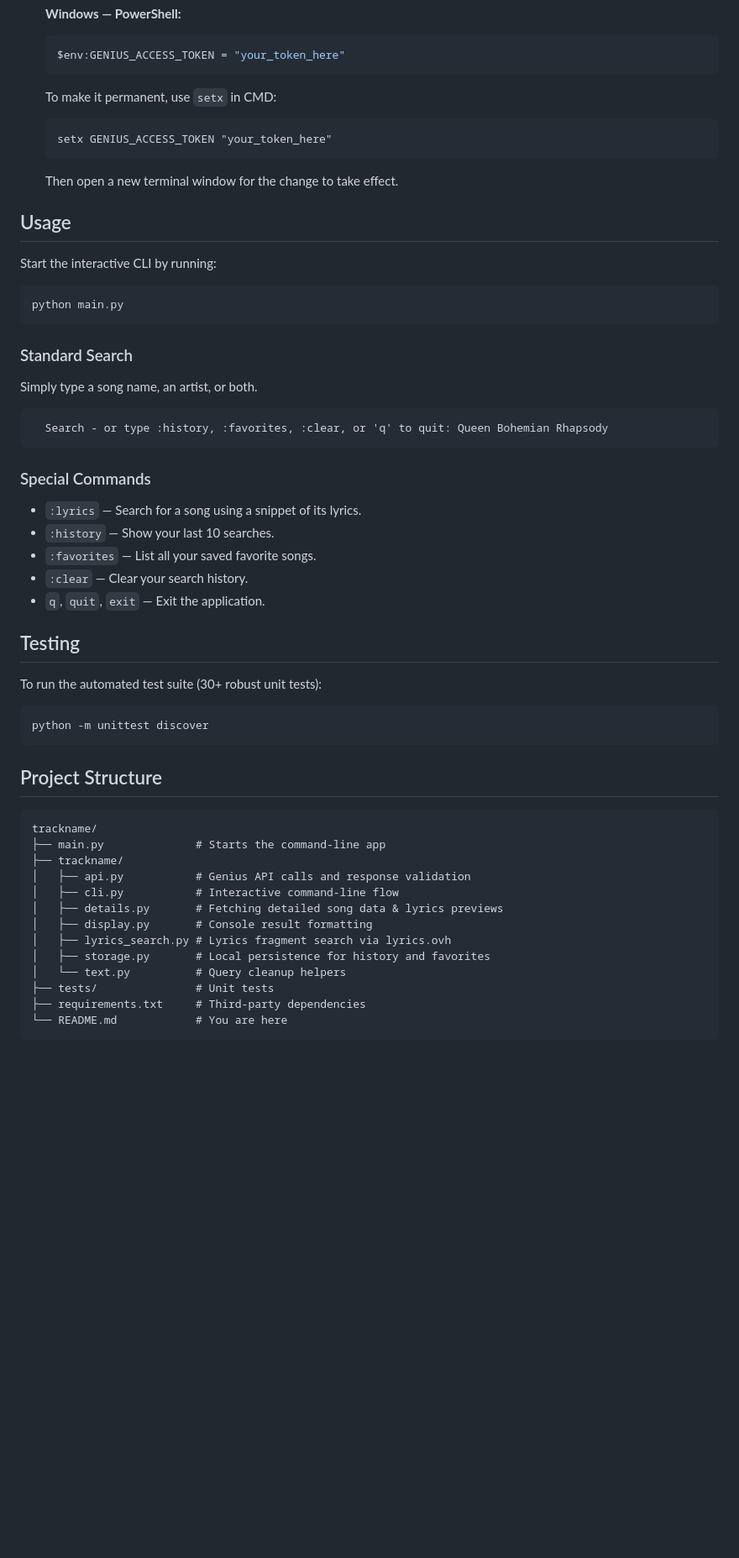
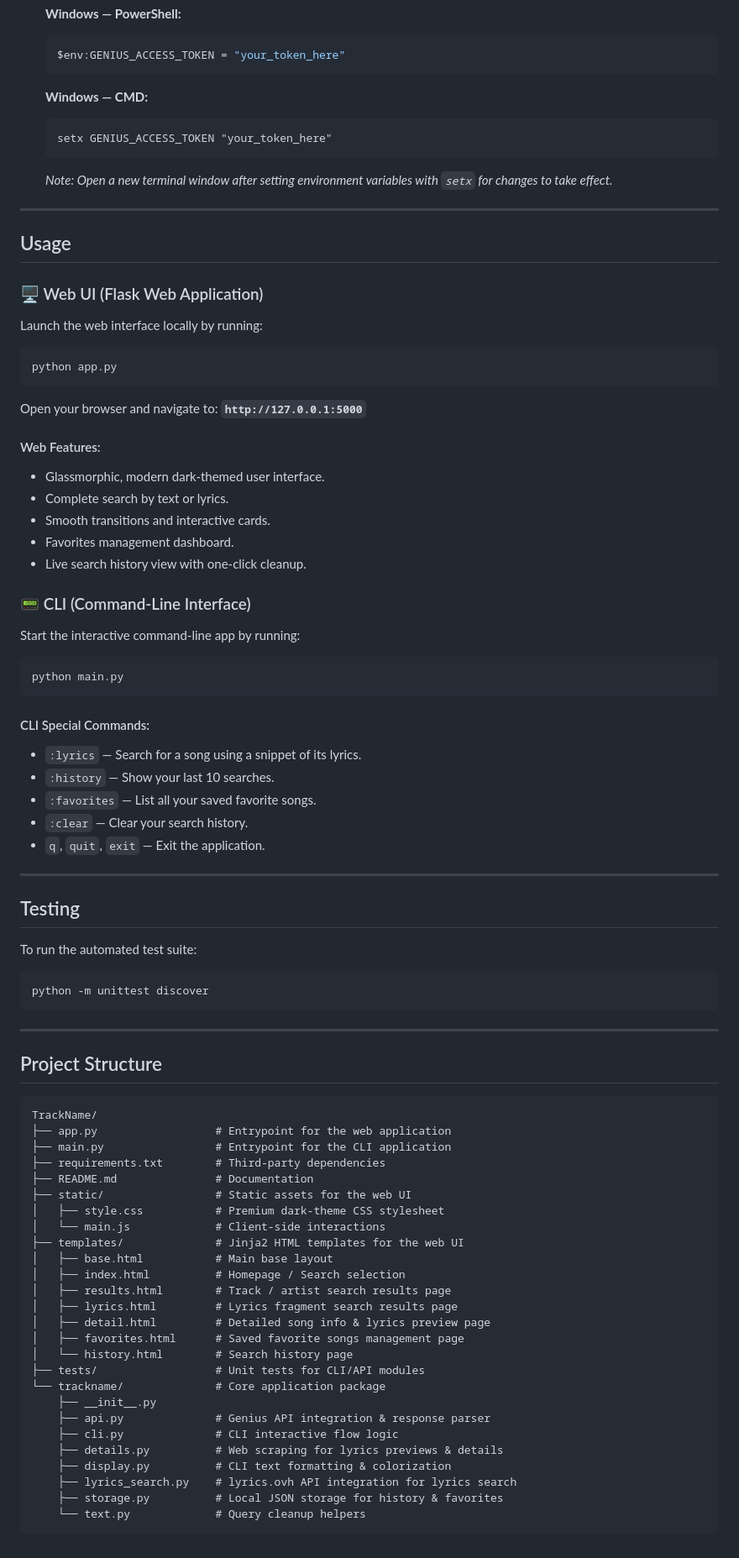
Before and after one commit to Daniels818/TrackName, a Markdown page: README.md, the part around one of its changes. Shown at 84% size. GitHub-like rendering; blank space fills up the shorter version.

Commit message:
docs: update README to include new web interface, updated project structure, and improved installation instructions

````diff
--- a/README.md
+++ b/README.md
@@ -46,55 +69,82 @@ You need a free Genius API token (takes about 2 minutes to set up).
    ```powershell
    $env:GENIUS_ACCESS_TOKEN = "your_token_here"
    ```
-   To make it permanent, use `setx` in CMD:
+
+   **Windows — CMD:**
    ```cmd
    setx GENIUS_ACCESS_TOKEN "your_token_here"
    ```
-   Then open a new terminal window for the change to take effect.
+   *Note: Open a new terminal window after setting environment variables with `setx` for changes to take effect.*
+
+---
 
 ## Usage
 
-Start the interactive CLI by running:
+### 🖥️ Web UI (Flask Web Application)
+Launch the web interface locally by running:
+```bash
+python app.py
+```
+Open your browser and navigate to: **`http://127.0.0.1:5000`**
 
+#### Web Features:
+- Glassmorphic, modern dark-themed user interface.
+- Complete search by text or lyrics.
+- Smooth transitions and interactive cards.
+- Favorites management dashboard.
+- Live search history view with one-click cleanup.
+
+### 📟 CLI (Command-Line Interface)
+Start the interactive command-line app by running:
 ```bash
 python main.py
 ```
 
-### Standard Search
-Simply type a song name, an artist, or both.
-```
-  Search - or type :history, :favorites, :clear, or 'q' to quit: Queen Bohemian Rhapsody
-```
-
-### Special Commands
+#### CLI Special Commands:
 - `:lyrics` — Search for a song using a snippet of its lyrics.
 - `:history` — Show your last 10 searches.
 - `:favorites` — List all your saved favorite songs.
 - `:clear` — Clear your search history.
 - `q`, `quit`, `exit` — Exit the application.
 
+---
+
 ## Testing
 
-To run the automated test suite (30+ robust unit tests):
-
+To run the automated test suite:
 ```bash
 python -m unittest discover
 ```
 
+---
+
 ## Project Structure
 
 ```text
-trackname/
-├── main.py              # Starts the command-line app
-├── trackname/
-│   ├── api.py           # Genius API calls and response validation
-│   ├── cli.py           # Interactive command-line flow
-│   ├── details.py       # Fetching detailed song data & lyrics previews
-│   ├── display.py       # Console result formatting
-│   ├── lyrics_search.py # Lyrics fragment search via lyrics.ovh
-│   ├── storage.py       # Local persistence for history and favorites
-│   └── text.py          # Query cleanup helpers
-├── tests/               # Unit tests
-├── requirements.txt     # Third-party dependencies
-└── README.md            # You are here
+TrackName/
+├── app.py                  # Entrypoint for the web application
+├── main.py                 # Entrypoint for the CLI application
+├── requirements.txt        # Third-party dependencies
+├── README.md               # Documentation
+├── static/                 # Static assets for the web UI
+│   ├── style.css           # Premium dark-theme CSS stylesheet
+│   └── main.js             # Client-side interactions
+├── templates/              # Jinja2 HTML templates for the web UI
+│   ├── base.html           # Main base layout
+│   ├── index.html          # Homepage / Search selection
+│   ├── results.html        # Track / artist search results page
+│   ├── lyrics.html         # Lyrics fragment search results page
+│   ├── detail.html         # Detailed song info & lyrics preview page
+│   ├── favorites.html      # Saved favorite songs management page
+│   └── history.html        # Search history page
+├── tests/                  # Unit tests for CLI/API modules
+└── trackname/              # Core application package
+    ├── __init__.py
+    ├── api.py              # Genius API integration & response parser
+    ├── cli.py              # CLI interactive flow logic
+    ├── details.py          # Web scraping for lyrics previews & details
+    ├── display.py          # CLI text formatting & colorization
+    ├── lyrics_search.py    # lyrics.ovh API integration for lyrics search
+    ├── storage.py          # Local JSON storage for history & favorites
+    └── text.py             # Query cleanup helpers
 ```
````
Also changed, not shown: other parts of README.md (+36 -13 lines).
